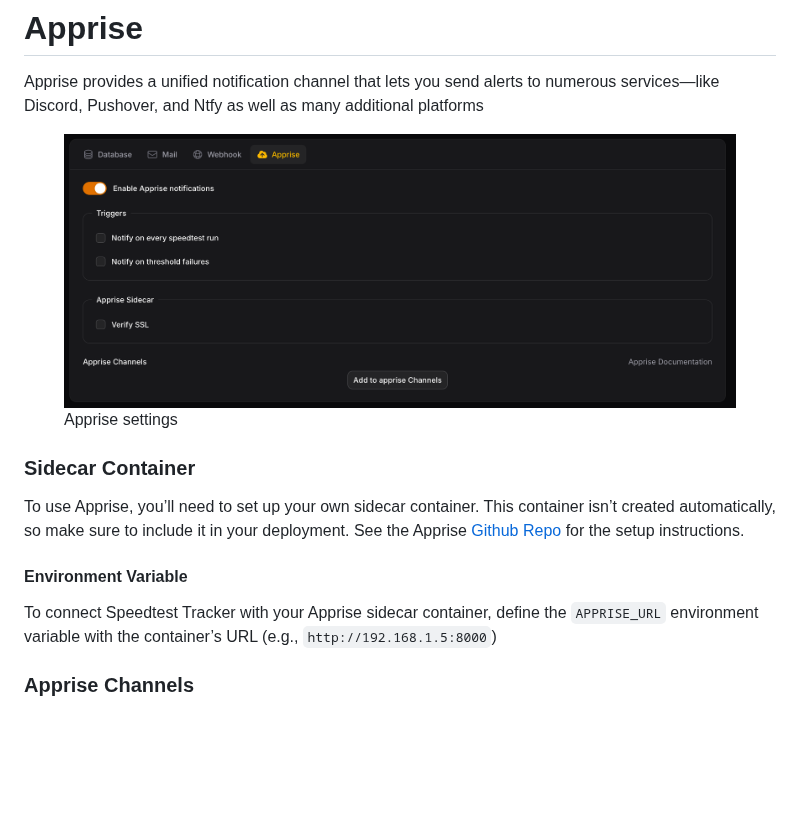
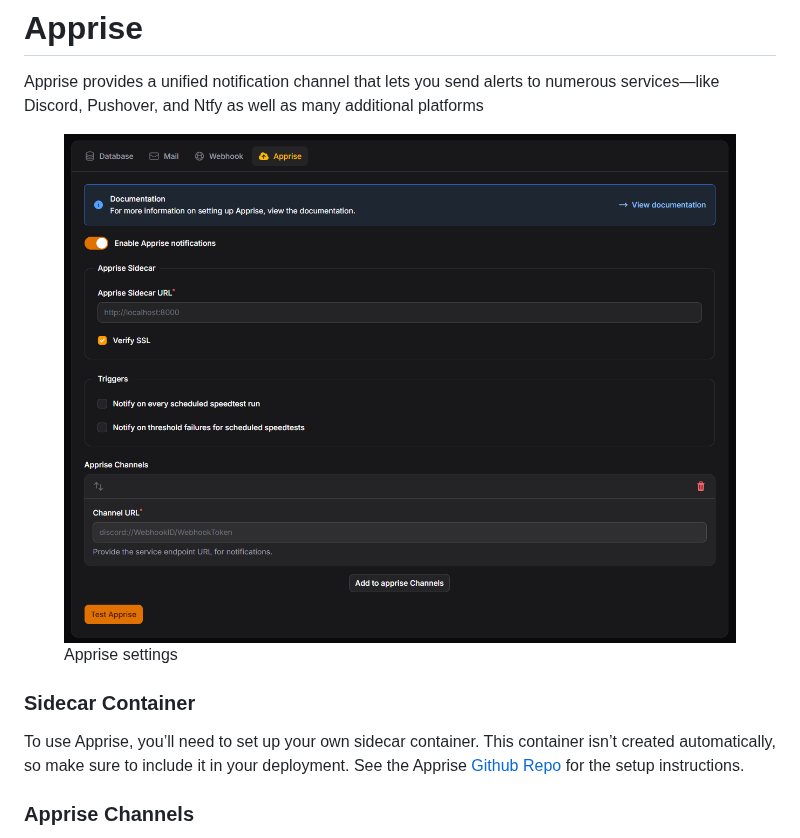
Before and after one commit to alexjustesen/speedtest-tracker-docs, a Markdown page: settings/notifications/apprise.md, the part around the change. Drawn GitHub-style; pictures changed too: .gitbook/assets/apprise_notification.png (deleted), .gitbook/assets/apprise_notifications.png (added); blank space fills up the shorter version.

Commit message:
GitBook: No commit message

```diff
--- a/settings/notifications/apprise.md
+++ b/settings/notifications/apprise.md
@@ -2,15 +2,11 @@
 
 Apprise provides a unified notification channel that lets you send alerts to numerous services—like Discord, Pushover, and Ntfy as well as many additional platforms
 
-<figure><img src="../../.gitbook/assets/apprise_notification.png" alt=""><figcaption><p>Apprise  settings</p></figcaption></figure>
+<figure><img src="../../.gitbook/assets/apprise_notifications.png" alt=""><figcaption><p>Apprise  settings</p></figcaption></figure>
 
 ### Sidecar Container
 
 To use Apprise, you’ll need to set up your own sidecar container. This container isn’t created automatically, so make sure to include it in your deployment. See the Apprise [Github Repo](https://github.com/caronc/apprise-api) for the setup instructions.
-
-#### Environment Variable&#x20;
-
-&#x20;To connect Speedtest Tracker with your Apprise sidecar container, define the `APPRISE_URL` environment variable with the container’s URL (e.g., `http://192.168.1.5:8000`)
 
 ### Apprise Channels
 
```
